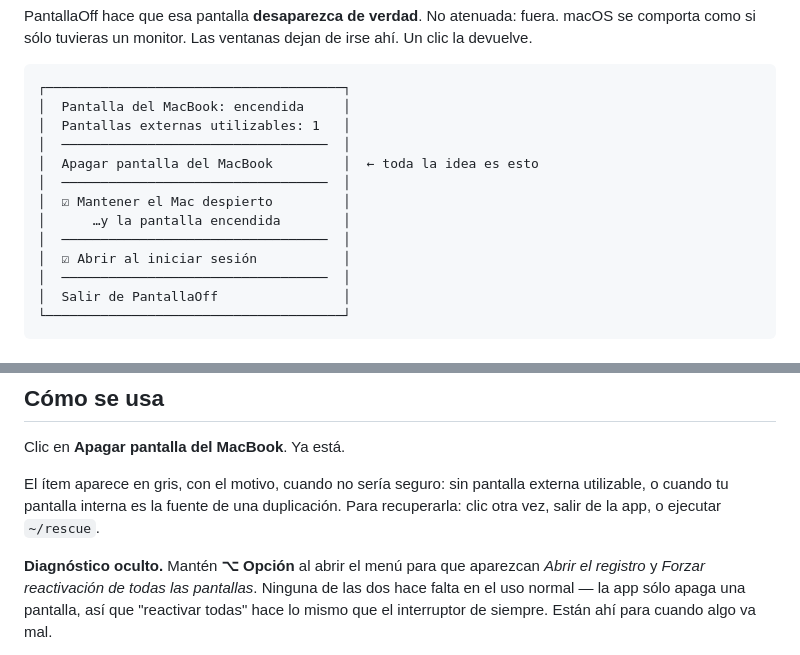
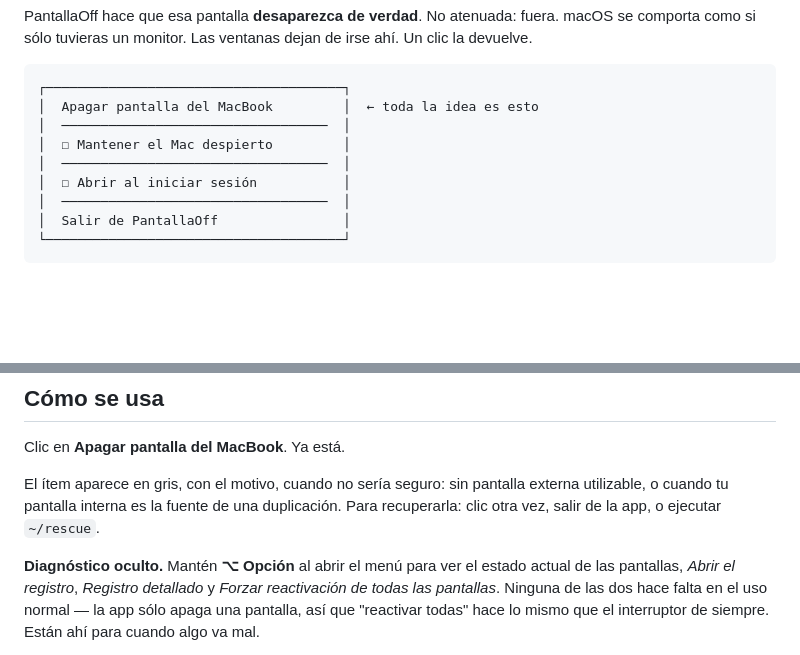
Before and after one commit to joanproductivo/PantallaOff, a Markdown page: README.es.md, 2 parts joined by grey strips. Drawn GitHub-style; blank space fills up the shorter version.

````diff
--- a/README.es.md
+++ b/README.es.md
@@ -23,15 +23,11 @@ devuelve.
 
 ```
 ┌──────────────────────────────────────┐
-│  Pantalla del MacBook: encendida     │
-│  Pantallas externas utilizables: 1   │
-│  ──────────────────────────────────  │
 │  Apagar pantalla del MacBook         │  ← toda la idea es esto
 │  ──────────────────────────────────  │
-│  ☑ Mantener el Mac despierto         │
-│      …y la pantalla encendida        │
+│  ☐ Mantener el Mac despierto         │
 │  ──────────────────────────────────  │
-│  ☑ Abrir al iniciar sesión           │
+│  ☐ Abrir al iniciar sesión           │
 │  ──────────────────────────────────  │
 │  Salir de PantallaOff                │
 └──────────────────────────────────────┘
@@ -88,8 +84,9 @@ El ítem aparece en gris, con el motivo, cuando no sería seguro: sin pantalla e
 utilizable, o cuando tu pantalla interna es la fuente de una duplicación. Para recuperarla:
 clic otra vez, salir de la app, o ejecutar `~/rescue`.
 
-**Diagnóstico oculto.** Mantén **⌥ Opción** al abrir el menú para que aparezcan *Abrir el
-registro* y *Forzar reactivación de todas las pantallas*. Ninguna de las dos hace falta en el
+**Diagnóstico oculto.** Mantén **⌥ Opción** al abrir el menú para ver el estado actual de las
+pantallas, *Abrir el registro*, *Registro detallado* y *Forzar reactivación de todas las
+pantallas*. Ninguna de las dos hace falta en el
 uso normal — la app sólo apaga una pantalla, así que "reactivar todas" hace lo mismo que el
 interruptor de siempre. Están ahí para cuando algo va mal.
 
````
Also changed, not shown: README.md (+4 -8 lines).
